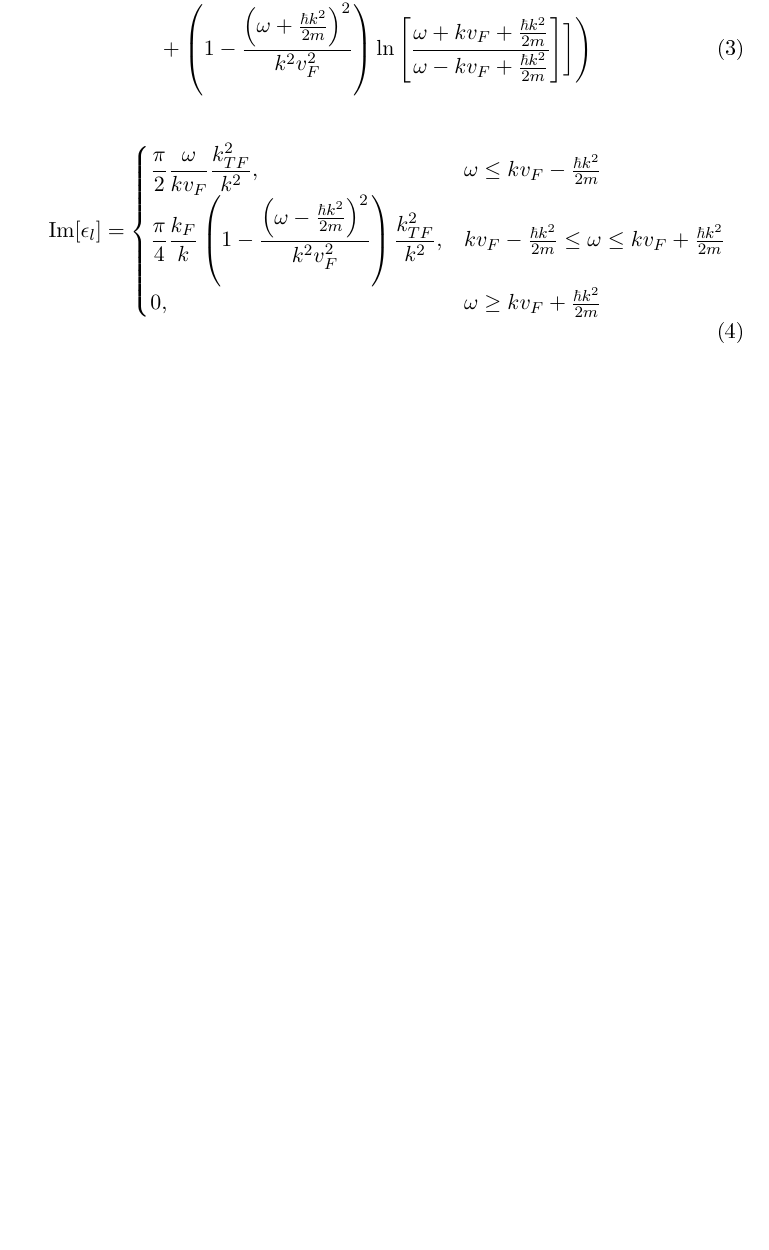
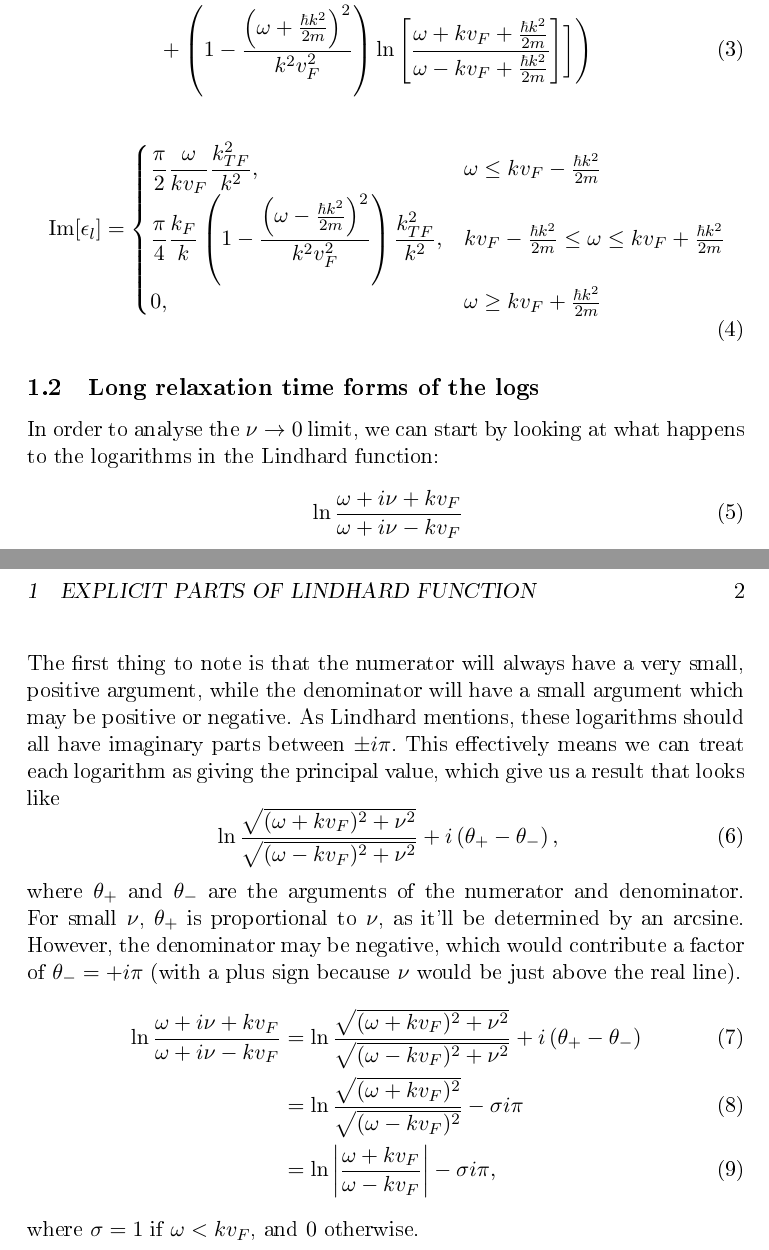
Before and after one commit to dmallubhotla/physics_notes, a LaTeX document (notes/LindhardExplicitParts/LindhardExplicitParts.tex): part of the page before the commit and two parts of pages 1 and 2 of 2 after it, the two joined at a grey line, cut so that both start at the same text, the shorter picture padded with empty space. The pictures show the PDF file docs/LindhardExplicitParts.pdf that the author committed with the source.

Commit message:
Found a non-zero imaginary part in logs

```diff
--- a/notes/LindhardExplicitParts/LindhardExplicitParts.tex
+++ b/notes/LindhardExplicitParts/LindhardExplicitParts.tex
@@ -40,4 +40,21 @@ From Pines, we have the forms
 \end{equation}
 
 
+\subsection{Long relaxation time forms of the logs}
+In order to analyse the $\nu \rightarrow 0$ limit, we can start by looking at what happens to the logarithms in the Lindhard function:
+\begin{equation}
+	\ln\frac{\omega + i \nu + k\vf}{\omega + i \nu - k\vf}
+\end{equation}
+The first thing to note is that the numerator will always have a very small, positive argument, while the denominator will have a small argument which may be positive or negative. As Lindhard mentions, these logarithms should all have imaginary parts between $\pm i \pi$. This effectively means we can treat each logarithm as giving the principal value, which give us a result that looks like
+\begin{equation}
+	\ln\frac{\sqrt{(\omega + k\vf) ^2 + \nu^2}}{\sqrt{(\omega - k\vf) ^2 + \nu^2}} + i \left(\theta_+ - \theta_- \right),
+\end{equation}
+where $\theta_+$ and $\theta_-$ are the arguments of the numerator and denominator. For small $\nu$, $\theta_+$ is proportional to $\nu$, as it'll be determined by an arcsine. However, the denominator may be negative, which would contribute a factor of $\theta_- = +i\pi$ (with a plus sign because $\nu$ would be just above the real line).
+\begin{align}
+	\ln\frac{\omega + i \nu + k\vf}{\omega + i \nu - k\vf} &= \ln\frac{\sqrt{(\omega + k\vf) ^2 + \nu^2}}{\sqrt{(\omega - k\vf) ^2 + \nu^2}} + i \left(\theta_+ - \theta_- \right) \\
+	&= \ln\frac{\sqrt{(\omega + k\vf) ^2}}{\sqrt{(\omega - k\vf) ^2}} - \sigma i \pi \\
+	&= \ln\abs{\frac{\omega + k\vf}{\omega - k\vf}} - \sigma i \pi,
+\end{align}
+where $\sigma = 1$ if $\omega < k\vf$, and $0$ otherwise.
+
 \end{document}
```
Also changed, not shown: docs/LindhardExplicitParts.pdf, docs/main.pdf.
